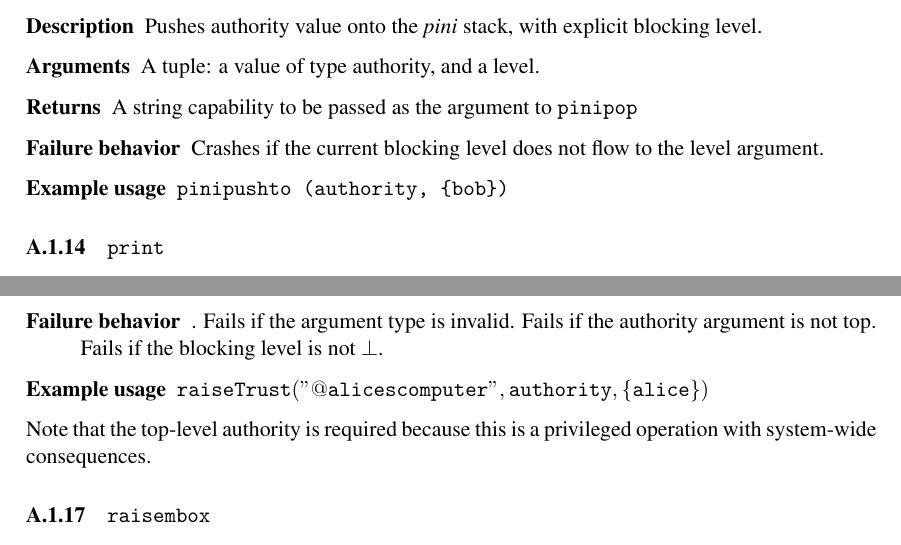
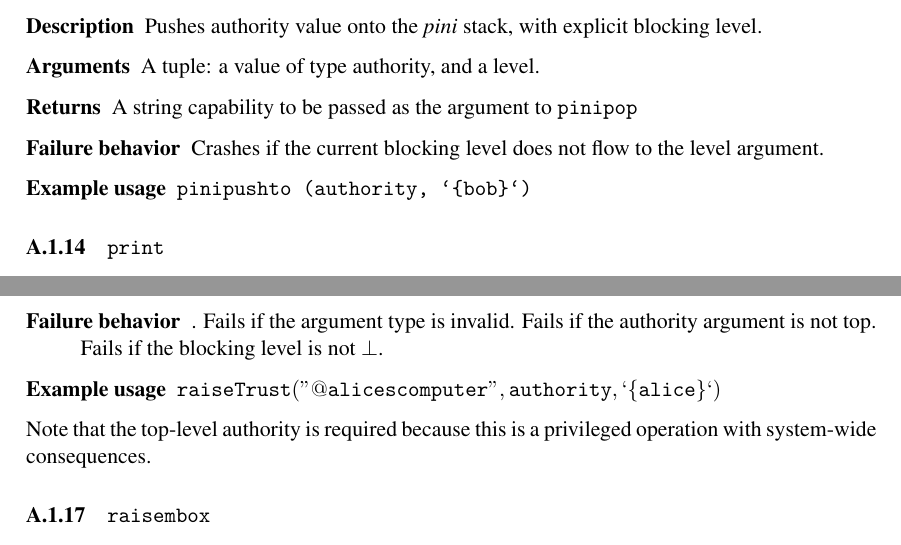
Before and after one commit to TroupeLang/Troupe-user-guide, a LaTeX document (main.tex, which reads body.tex): two parts of pages 20 and 21 of 25, joined at a grey line, cut so that both start at the same text. Compiled offline with XeLaTeX.

Commit message:
Add missing '`' arguments surrounding level arguments

```diff
--- a/body.tex
+++ b/body.tex
@@ -996,7 +996,7 @@ or if the provided capability does not match to the last capability generated by
     \item [Arguments] A tuple: a value of type authority, and a level.
     \item [Returns] A string capability to be passed as the argument to \code{pinipop}
     \item [Failure behavior] Crashes if the current blocking level does not flow to the level argument.
-    \item [Example usage] \textcode{pinipushto (authority, \{bob\})}
+    \item [Example usage] \textcode{pinipushto (authority, `\{bob\}`)}
 \end{description}
 
 
@@ -1025,7 +1025,7 @@ or if the provided capability does not match to the last capability generated by
     \item [Returns] Unit.
     \item [Failure behavior]. Fails if the argument type is invalid. Fails if the authority argument is not top.
  Fails if the blocking level is not $\bot$.
-    \item [Example usage] $\code{raiseTrust("@alicescomputer", authority, \{alice\})}$
+    \item [Example usage] $\code{raiseTrust("@alicescomputer", authority, `\{alice\}`)}$
 \end{description}
 Note that the top-level authority is required because this is a privileged operation with system-wide consequences.
 
```
